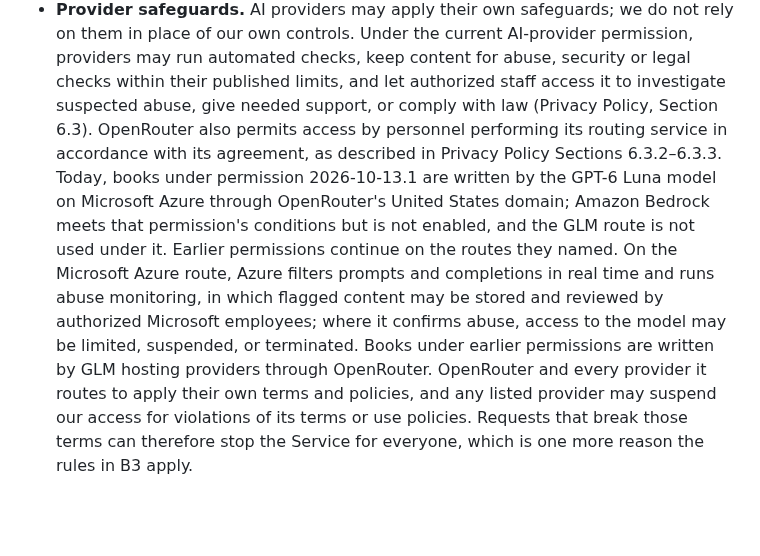
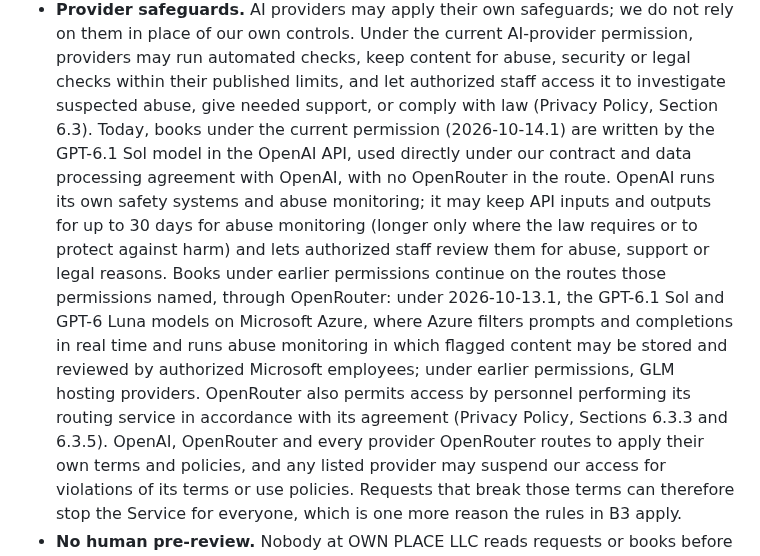
Before and after one commit to ownplacellc/ownplacellc.github.io, a Markdown page: listenbook/ai-safety-and-content-policy.md, the part around the change. GitHub-like rendering; blank space fills up the shorter version.

Commit message:
черновик EN: Политика безопасности ИИ — 14.1 через OpenAI напрямую (НЕ публиковать)

```diff
--- a/listenbook/ai-safety-and-content-policy.md
+++ b/listenbook/ai-safety-and-content-policy.md
@@ -125,13 +125,22 @@ content before relying on it or sharing it.
   AI-provider permission, providers may run automated checks, keep content
   for abuse, security or legal checks within their published limits, and let
   authorized staff access it to investigate suspected abuse, give needed
-  support, or comply with law (Privacy Policy, Section 6.3). OpenRouter also permits access by personnel performing its routing service in accordance with its agreement, as described in Privacy Policy Sections 6.3.2–6.3.3. Today, books under permission 2026-10-13.1 are written by the GPT-6 Luna model on Microsoft Azure through OpenRouter's United States domain; Amazon Bedrock meets that permission's conditions but is not enabled, and the GLM route is not used under it. Earlier permissions continue on the routes they named.
-  On the Microsoft Azure route, Azure filters prompts
-  and completions in real time and runs abuse monitoring, in which flagged
-  content may be stored and reviewed by authorized Microsoft employees; where
-  it confirms abuse, access to the model may be limited, suspended, or
-  terminated. Books under earlier permissions are written by GLM hosting
-  providers through OpenRouter. OpenRouter and every provider it
+  support, or comply with law (Privacy Policy, Section 6.3). Today, books
+  under the current permission (2026-10-14.1) are written by the GPT-6.1 Sol
+  model in the OpenAI API, used directly under our contract and data
+  processing agreement with OpenAI, with no OpenRouter in the route. OpenAI
+  runs its own safety systems and abuse monitoring; it may keep API inputs
+  and outputs for up to 30 days for abuse monitoring (longer only where the
+  law requires or to protect against harm) and lets authorized staff review
+  them for abuse, support or legal reasons. Books under earlier permissions
+  continue on the routes those permissions named, through OpenRouter: under
+  2026-10-13.1, the GPT-6.1 Sol and GPT-6 Luna models on Microsoft Azure,
+  where Azure filters prompts and completions in real time and runs abuse
+  monitoring in which flagged content may be stored and reviewed by
+  authorized Microsoft employees; under earlier permissions, GLM hosting
+  providers. OpenRouter also permits access by personnel performing its
+  routing service in accordance with its agreement (Privacy Policy, Sections
+  6.3.3 and 6.3.5). OpenAI, OpenRouter and every provider OpenRouter
   routes to apply their own terms and policies, and any listed provider may
   suspend our access for violations of its terms or use policies. Requests
   that break those terms can therefore stop the Service for everyone, which
```
